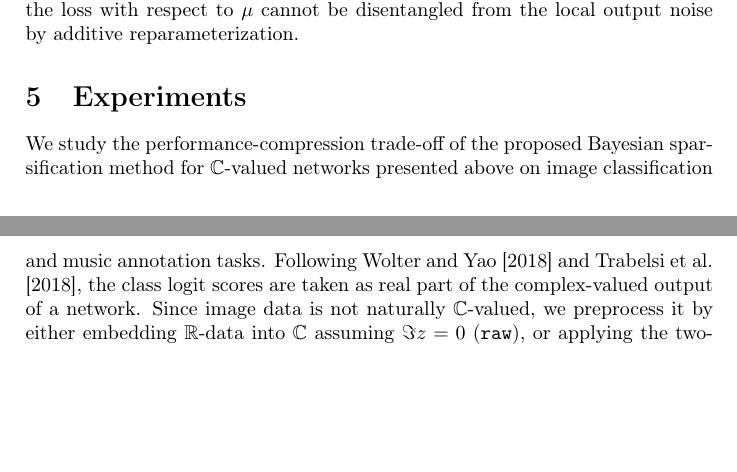
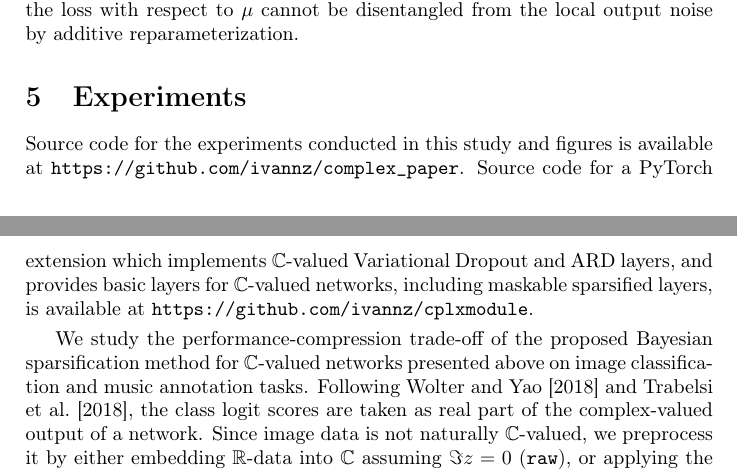
Before and after one commit to ivannz/complex_paper, a LaTeX paper (paper/paper.tex): two parts of pages 8 and 9 of 29, joined at a grey line, cut so that both start at the same text, the shorter picture padded with empty space. Compiled offline with pdfLaTeX.

Commit message:
rewroded abstract, added urls to repositories

```diff
--- a/paper/paper.tex
+++ b/paper/paper.tex
@@ -961,6 +961,15 @@ be disentangled from the local output noise by additive reparameterization.
 \section{Experiments} % (fold)
 \label{sec:experiments}
 
+Source code for the experiments conducted in this study and figures is available at
+\url{https://github.com/ivannz/complex_paper}.
+%
+Source code for a PyTorch extension which implements $\cplx$-valued Variational Dropout and
+ARD layers, and provides basic layers for $\cplx$-valued networks, including maskable
+sparsified layers, is available at
+\url{https://github.com/ivannz/cplxmodule}.
+\smallskip
+
 We study the performance-compression trade-off of the proposed Bayesian sparsification
 method for $\cplx$-valued networks presented above on image classification and music
 annotation tasks.
```
Also changed, not shown: paper/paper.tex (12 more changed lines).
